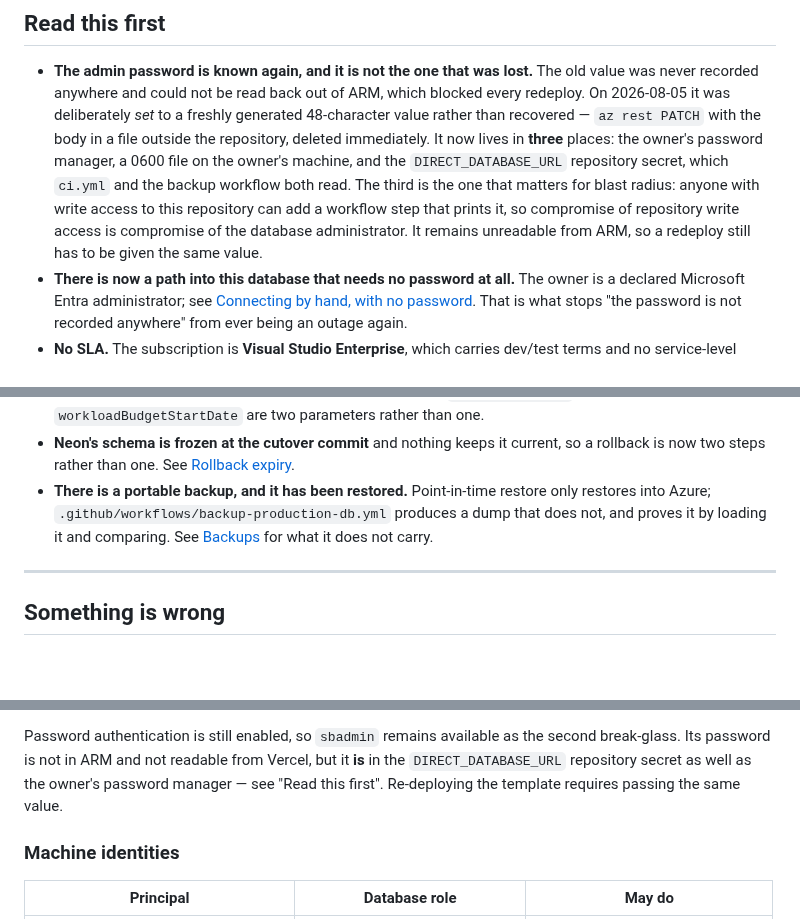
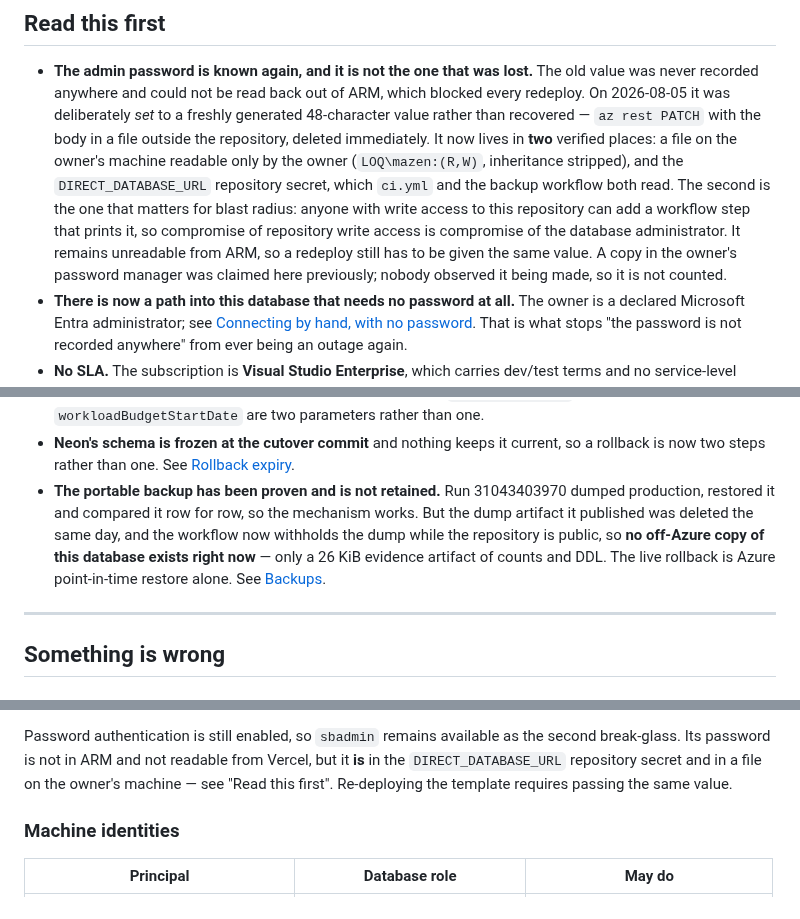
Before and after one commit to mbahgatTech/switchback, a Markdown page: infra/azure/README.md, 3 parts joined by grey strips. Rendered like a GitHub page; blank space fills up the shorter version.

Commit message:
Say that no portable backup is retained, and count only what was observed
The summary bullet promised a portable backup in the present tense while the Backups section two hundred lines down said the opposite: the dump artifact from run 31043403970 was deleted the same day and the workflow now withholds it while the repository is public. A reader who follows the instruction to read the first section first would have believed a rollback existed that does not.

The admin password was also recorded as living in three places, one of them the owner's password manager. Nobody observed that copy being made. Two are verifiable and are now what the file claims.

```diff
--- a/infra/azure/README.md
+++ b/infra/azure/README.md
@@ -27,12 +27,13 @@ flowchart LR
   never recorded anywhere and could not be read back out of ARM, which blocked every redeploy. On
   2026-08-05 it was deliberately _set_ to a freshly generated 48-character value rather than
   recovered — `az rest PATCH` with the body in a file outside the repository, deleted immediately.
-  It now lives in **three** places: the owner's password manager, a 0600 file on the owner's
-  machine, and the `DIRECT_DATABASE_URL` repository secret, which `ci.yml` and the backup workflow
-  both read. The third is the one that matters for blast radius: anyone with write access to this
-  repository can add a workflow step that prints it, so compromise of repository write access is
-  compromise of the database administrator. It remains unreadable from ARM, so a redeploy still has
-  to be given the same value.
+  It now lives in **two** verified places: a file on the owner's machine readable only by the
+  owner (`LOQ\mazen:(R,W)`, inheritance stripped), and the `DIRECT_DATABASE_URL` repository
+  secret, which `ci.yml` and the backup workflow both read. The second is the one that matters for
+  blast radius: anyone with write access to this repository can add a workflow step that prints it,
+  so compromise of repository write access is compromise of the database administrator. It remains
+  unreadable from ARM, so a redeploy still has to be given the same value. A copy in the owner's
+  password manager was claimed here previously; nobody observed it being made, so it is not counted.
 - **There is now a path into this database that needs no password at all.** The owner is a declared
   Microsoft Entra administrator; see [Connecting by hand, with no
   password](#connecting-by-hand-with-no-password). That is what stops "the password is not recorded
@@ -50,9 +51,12 @@ flowchart LR
   `workloadBudgetStartDate` are two parameters rather than one.
 - **Neon's schema is frozen at the cutover commit** and nothing keeps it current, so a rollback is
   now two steps rather than one. See [Rollback expiry](#rollback-expiry).
-- **There is a portable backup, and it has been restored.** Point-in-time restore only restores
-  into Azure; `.github/workflows/backup-production-db.yml` produces a dump that does not, and
-  proves it by loading it and comparing. See [Backups](#backups) for what it does not carry.
+- **The portable backup has been proven and is not retained.** Run 31043403970 dumped production,
+  restored it and compared it row for row, so the mechanism works. But the dump artifact it
+  published was deleted the same day, and the workflow now withholds the dump while the repository
+  is public, so **no off-Azure copy of this database exists right now** — only a 26 KiB evidence
+  artifact of counts and DDL. The live rollback is Azure point-in-time restore alone. See
+  [Backups](#backups).
 
 ---
 
@@ -352,7 +356,7 @@ as well as of the database, and correct this file if it is wrong.
 
 Password authentication is still enabled, so `sbadmin` remains available as the second break-glass.
 Its password is not in ARM and not readable from Vercel, but it **is** in the `DIRECT_DATABASE_URL`
-repository secret as well as the owner's password manager — see "Read this first". Re-deploying the
+repository secret and in a file on the owner's machine — see "Read this first". Re-deploying the
 template requires passing the same value.
 
 ### Machine identities
```
